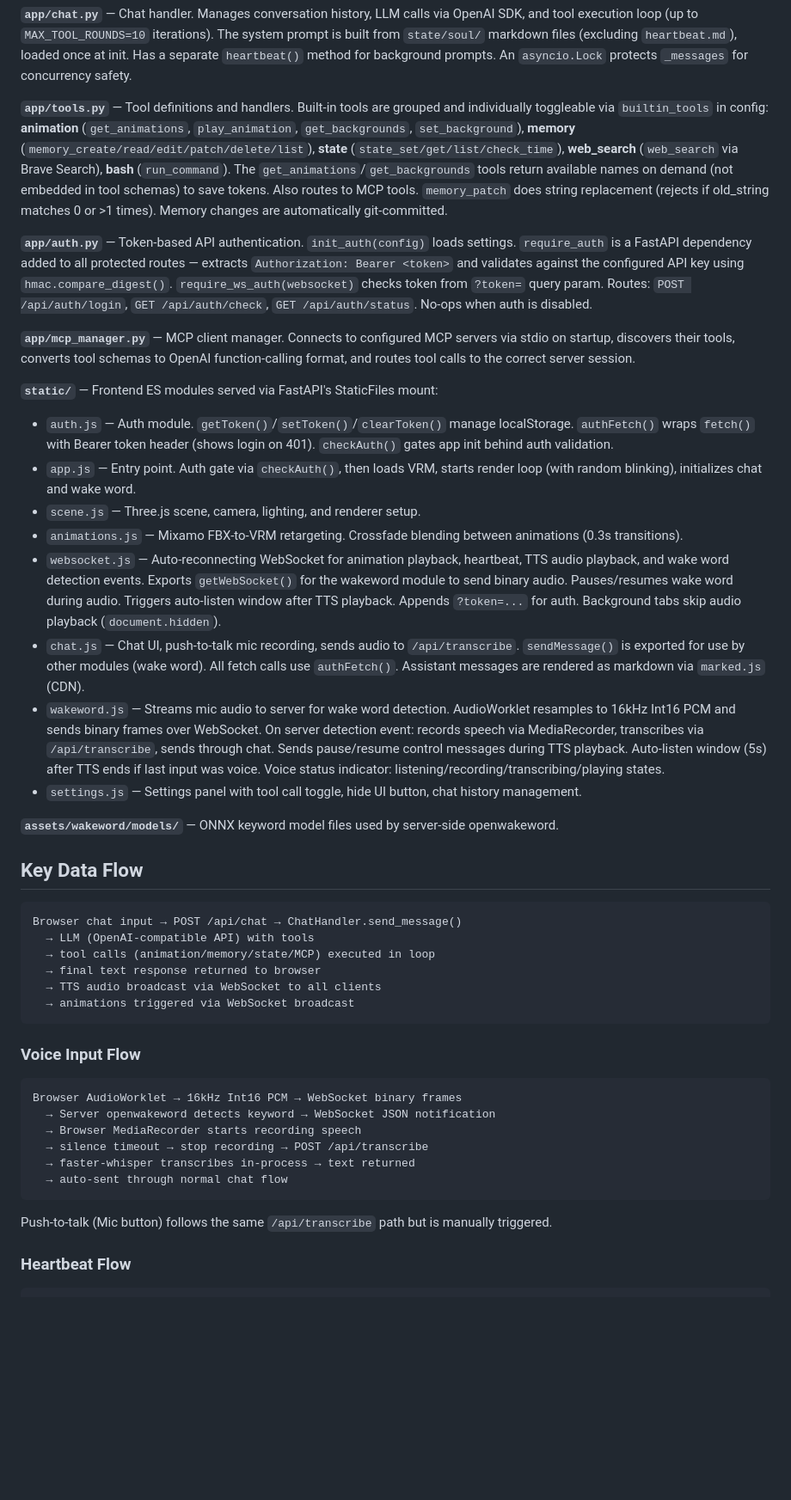
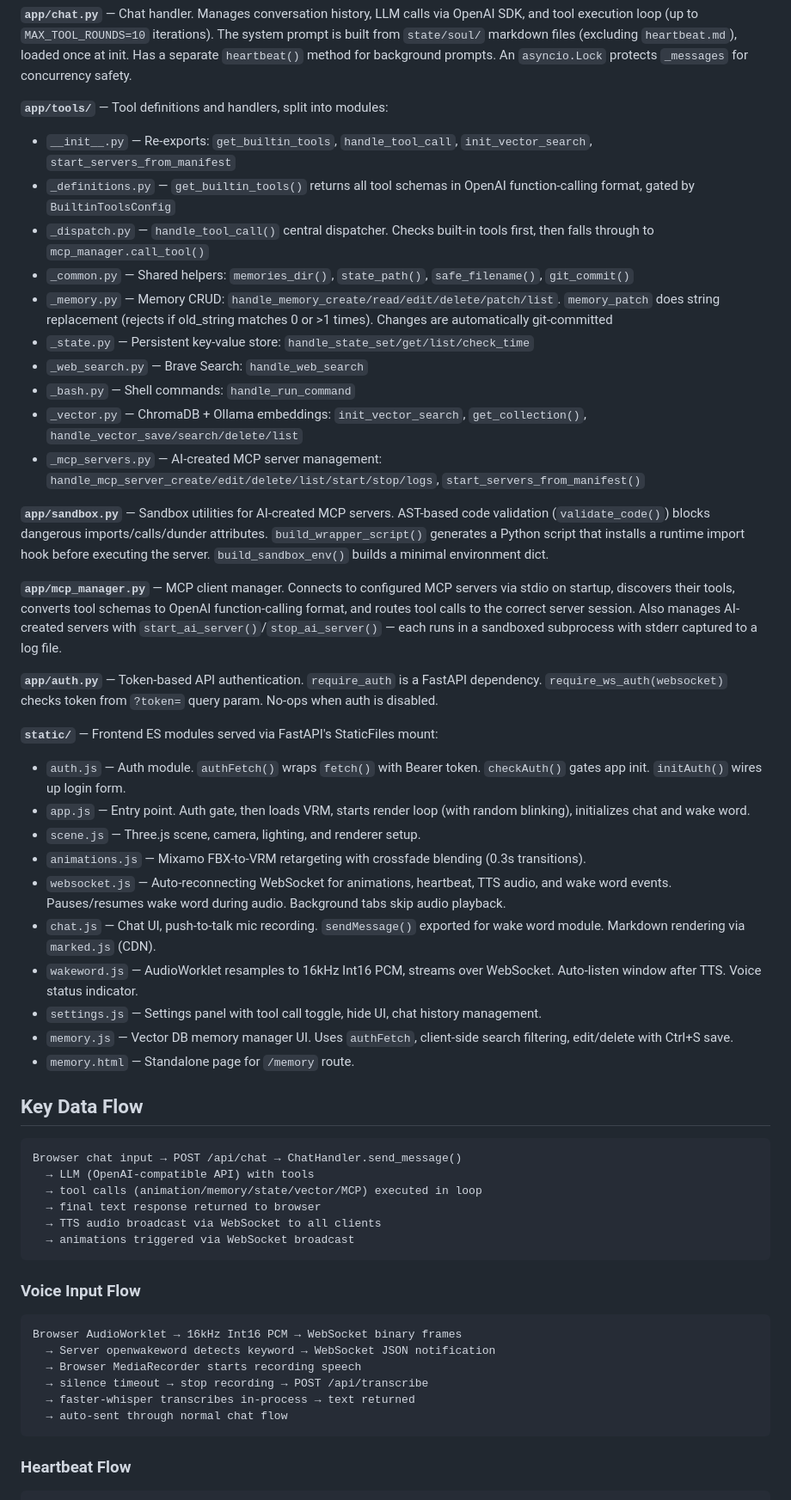
Before and after one commit to Yvonne-Aizawa/lumina, a Markdown page: CLAUDE.md, the part around one of its changes. Shown at 86% size. GitHub-like rendering; blank space fills up the shorter version.

````diff
--- a/CLAUDE.md
+++ b/CLAUDE.md
@@ -43,30 +43,42 @@ No tests or linting are configured.
 
 **`app/chat.py`** — Chat handler. Manages conversation history, LLM calls via OpenAI SDK, and tool execution loop (up to `MAX_TOOL_ROUNDS=10` iterations). The system prompt is built from `state/soul/` markdown files (excluding `heartbeat.md`), loaded once at init. Has a separate `heartbeat()` method for background prompts. An `asyncio.Lock` protects `_messages` for concurrency safety.
 
-**`app/tools.py`** — Tool definitions and handlers. Built-in tools are grouped and individually toggleable via `builtin_tools` in config: **animation** (`get_animations`, `play_animation`, `get_backgrounds`, `set_background`), **memory** (`memory_create/read/edit/patch/delete/list`), **state** (`state_set/get/list/check_time`), **web_search** (`web_search` via Brave Search), **bash** (`run_command`). The `get_animations`/`get_backgrounds` tools return available names on demand (not embedded in tool schemas) to save tokens. Also routes to MCP tools. `memory_patch` does string replacement (rejects if old_string matches 0 or >1 times). Memory changes are automatically git-committed.
+**`app/tools/`** — Tool definitions and handlers, split into modules:
+- `__init__.py` — Re-exports: `get_builtin_tools`, `handle_tool_call`, `init_vector_search`, `start_servers_from_manifest`
+- `_definitions.py` — `get_builtin_tools()` returns all tool schemas in OpenAI function-calling format, gated by `BuiltinToolsConfig`
+- `_dispatch.py` — `handle_tool_call()` central dispatcher. Checks built-in tools first, then falls through to `mcp_manager.call_tool()`
+- `_common.py` — Shared helpers: `memories_dir()`, `state_path()`, `safe_filename()`, `git_commit()`
+- `_memory.py` — Memory CRUD: `handle_memory_create/read/edit/delete/patch/list`. `memory_patch` does string replacement (rejects if old_string matches 0 or >1 times). Changes are automatically git-committed
+- `_state.py` — Persistent key-value store: `handle_state_set/get/list/check_time`
+- `_web_search.py` — Brave Search: `handle_web_search`
+- `_bash.py` — Shell commands: `handle_run_command`
+- `_vector.py` — ChromaDB + Ollama embeddings: `init_vector_search`, `get_collection()`, `handle_vector_save/search/delete/list`
+- `_mcp_servers.py` — AI-created MCP server management: `handle_mcp_server_create/edit/delete/list/start/stop/logs`, `start_servers_from_manifest()`
 
-**`app/auth.py`** — Token-based API authentication. `init_auth(config)` loads settings. `require_auth` is a FastAPI dependency added to all protected routes — extracts `Authorization: Bearer <token>` and validates against the configured API key using `hmac.compare_digest()`. `require_ws_auth(websocket)` checks token from `?token=` query param. Routes: `POST /api/auth/login`, `GET /api/auth/check`, `GET /api/auth/status`. No-ops when auth is disabled.
+**`app/sandbox.py`** — Sandbox utilities for AI-created MCP servers. AST-based code validation (`validate_code()`) blocks dangerous imports/calls/dunder attributes. `build_wrapper_script()` generates a Python script that installs a runtime import hook before executing the server. `build_sandbox_env()` builds a minimal environment dict.
 
-**`app/mcp_manager.py`** — MCP client manager. Connects to configured MCP servers via stdio on startup, discovers their tools, converts tool schemas to OpenAI function-calling format, and routes tool calls to the correct server session.
+**`app/mcp_manager.py`** — MCP client manager. Connects to configured MCP servers via stdio on startup, discovers their tools, converts tool schemas to OpenAI function-calling format, and routes tool calls to the correct server session. Also manages AI-created servers with `start_ai_server()`/`stop_ai_server()` — each runs in a sandboxed subprocess with stderr captured to a log file.
+
+**`app/auth.py`** — Token-based API authentication. `require_auth` is a FastAPI dependency. `require_ws_auth(websocket)` checks token from `?token=` query param. No-ops when auth is disabled.
 
 **`static/`** — Frontend ES modules served via FastAPI's StaticFiles mount:
-- `auth.js` — Auth module. `getToken()`/`setToken()`/`clearToken()` manage localStorage. `authFetch()` wraps `fetch()` with Bearer token header (shows login on 401). `checkAuth()` gates app init behind auth validation.
-- `app.js` — Entry point. Auth gate via `checkAuth()`, then loads VRM, starts render loop (with random blinking), initializes chat and wake word.
+- `auth.js` — Auth module. `authFetch()` wraps `fetch()` with Bearer token. `checkAuth()` gates app init. `initAuth()` wires up login form.
+- `app.js` — Entry point. Auth gate, then loads VRM, starts render loop (with random blinking), initializes chat and wake word.
 - `scene.js` — Three.js scene, camera, lighting, and renderer setup.
-- `animations.js` — Mixamo FBX-to-VRM retargeting. Crossfade blending between animations (0.3s transitions).
-- `websocket.js` — Auto-reconnecting WebSocket for animation playback, heartbeat, TTS audio playback, and wake word detection events. Exports `getWebSocket()` for the wakeword module to send binary audio. Pauses/resumes wake word during audio. Triggers auto-listen window after TTS playback. Appends `?token=...` for auth. Background tabs skip audio playback (`document.hidden`).
-- `chat.js` — Chat UI, push-to-talk mic recording, sends audio to `/api/transcribe`. `sendMessage()` is exported for use by other modules (wake word). All fetch calls use `authFetch()`. Assistant messages are rendered as markdown via `marked.js` (CDN).
-- `wakeword.js` — Streams mic audio to server for wake word detection. AudioWorklet resamples to 16kHz Int16 PCM and sends binary frames over WebSocket. On server detection event: records speech via MediaRecorder, transcribes via `/api/transcribe`, sends through chat. Sends pause/resume control messages during TTS playback. Auto-listen window (5s) after TTS ends if last input was voice. Voice status indicator: listening/recording/transcribing/playing states.
-- `settings.js` — Settings panel with tool call toggle, hide UI button, chat history management.
-
-**`assets/wakeword/models/`** — ONNX keyword model files used by server-side openwakeword.
+- `animations.js` — Mixamo FBX-to-VRM retargeting with crossfade blending (0.3s transitions).
+- `websocket.js` — Auto-reconnecting WebSocket for animations, heartbeat, TTS audio, and wake word events. Pauses/resumes wake word during audio. Background tabs skip audio playback.
+- `chat.js` — Chat UI, push-to-talk mic recording. `sendMessage()` exported for wake word module. Markdown rendering via `marked.js` (CDN).
+- `wakeword.js` — AudioWorklet resamples to 16kHz Int16 PCM, streams over WebSocket. Auto-listen window after TTS. Voice status indicator.
+- `settings.js` — Settings panel with tool call toggle, hide UI, chat history management.
+- `memory.js` — Vector DB memory manager UI. Uses `authFetch`, client-side search filtering, edit/delete with Ctrl+S save.
+- `memory.html` — Standalone page for `/memory` route.
 
 ## Key Data Flow
 
 ```
 Browser chat input → POST /api/chat → ChatHandler.send_message()
   → LLM (OpenAI-compatible API) with tools
-  → tool calls (animation/memory/state/MCP) executed in loop
+  → tool calls (animation/memory/state/vector/MCP) executed in loop
   → final text response returned to browser
   → TTS audio broadcast via WebSocket to all clients
   → animations triggered via WebSocket broadcast
@@ -82,8 +94,6 @@ Browser AudioWorklet → 16kHz Int16 PCM → WebSocket binary frames
   → faster-whisper transcribes in-process → text returned
   → auto-sent through normal chat flow
 ```
-
-Push-to-talk (Mic button) follows the same `/api/transcribe` path but is manually triggered.
 
 ### Heartbeat Flow
 
````
Also changed, not shown: other parts of CLAUDE.md (+45 -34 lines).
